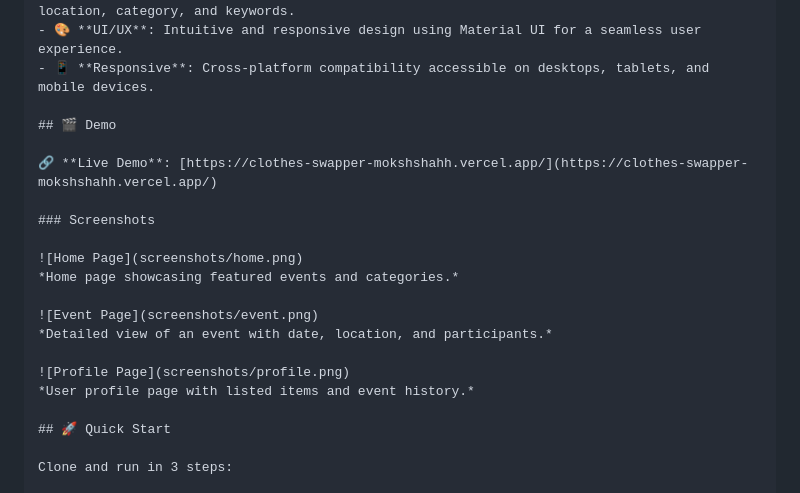
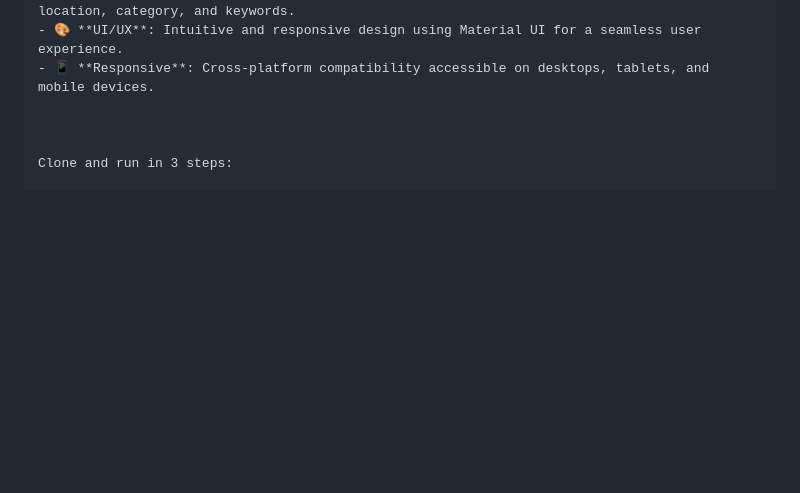
Before and after one commit to ArnavKaul/clothes-swapper, a Markdown page: README.md, the part around the change. Drawn GitHub-style; blank space fills up the shorter version.

Commit message:
readme added

```diff
--- a/README.md
+++ b/README.md
@@ -53,22 +53,7 @@ The unique selling point lies in its user-friendly interface, comprehensive even
 - 🎨 **UI/UX**: Intuitive and responsive design using Material UI for a seamless user experience.
 - 📱 **Responsive**: Cross-platform compatibility accessible on desktops, tablets, and mobile devices.
 
-## 🎬 Demo
 
-🔗 **Live Demo**: [https://clothes-swapper-mokshshahh.vercel.app/](https://clothes-swapper-mokshshahh.vercel.app/)
-
-### Screenshots
-
-![Home Page](screenshots/home.png)
-*Home page showcasing featured events and categories.*
-
-![Event Page](screenshots/event.png)
-*Detailed view of an event with date, location, and participants.*
-
-![Profile Page](screenshots/profile.png)
-*User profile page with listed items and event history.*
-
-## 🚀 Quick Start
 
 Clone and run in 3 steps:
 
```
